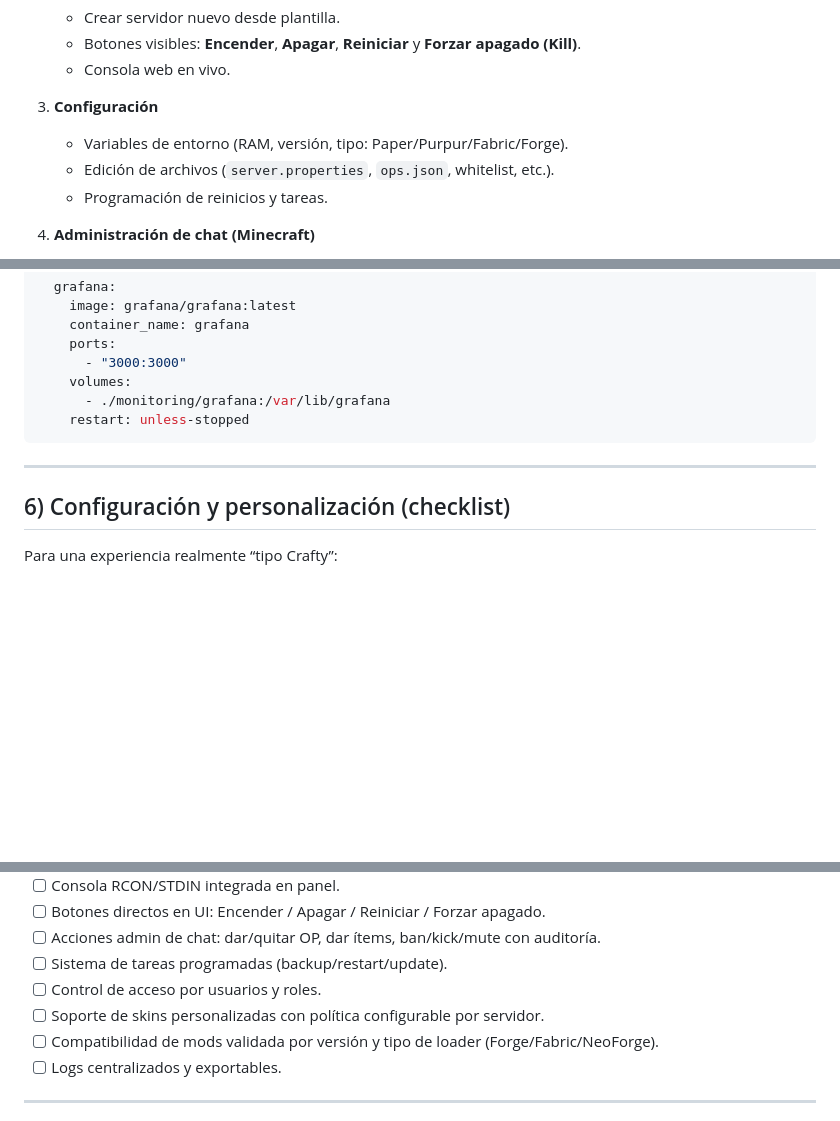
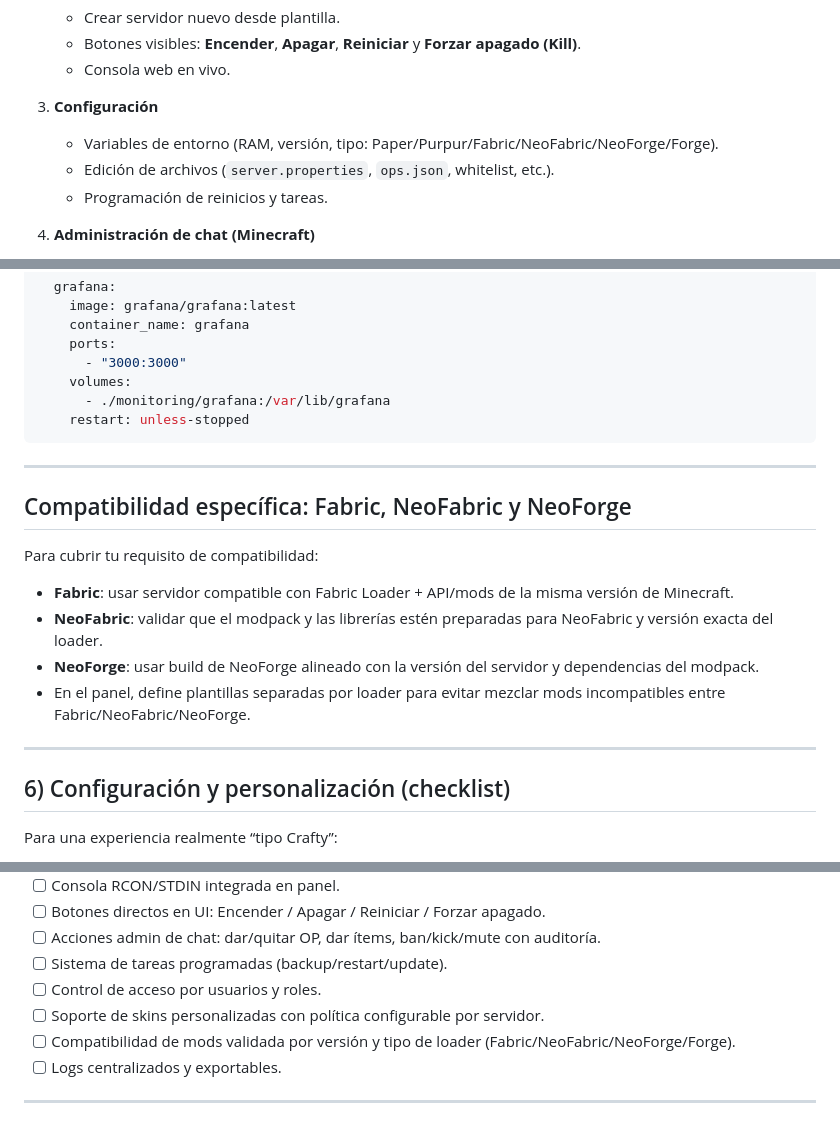
Before and after one commit to adrixe667-hash/server, a Markdown page: GUIA_SERVIDOR_HEADLESS.md, 3 parts joined by grey strips. GitHub-like rendering; blank space fills up the shorter version.

Commit message:
Agregar compatibilidad explícita con Fabric, NeoFabric y NeoForge

```diff
--- a/GUIA_SERVIDOR_HEADLESS.md
+++ b/GUIA_SERVIDOR_HEADLESS.md
@@ -94,7 +94,7 @@ La interfaz debería incluir estos módulos:
    - Consola web en vivo.
 
 3. **Configuración**
-   - Variables de entorno (RAM, versión, tipo: Paper/Purpur/Fabric/Forge).
+   - Variables de entorno (RAM, versión, tipo: Paper/Purpur/Fabric/NeoFabric/NeoForge/Forge).
    - Edición de archivos (`server.properties`, `ops.json`, whitelist, etc.).
    - Programación de reinicios y tareas.
 
@@ -199,6 +199,17 @@ services:
 
 ---
 
+## Compatibilidad específica: Fabric, NeoFabric y NeoForge
+
+Para cubrir tu requisito de compatibilidad:
+
+- **Fabric**: usar servidor compatible con Fabric Loader + API/mods de la misma versión de Minecraft.
+- **NeoFabric**: validar que el modpack y las librerías estén preparadas para NeoFabric y versión exacta del loader.
+- **NeoForge**: usar build de NeoForge alineado con la versión del servidor y dependencias del modpack.
+- En el panel, define plantillas separadas por loader para evitar mezclar mods incompatibles entre Fabric/NeoFabric/NeoForge.
+
+---
+
 ## 6) Configuración y personalización (checklist)
 
 Para una experiencia realmente “tipo Crafty”:
@@ -212,7 +223,7 @@ Para una experiencia realmente “tipo Crafty”:
 - [ ] Sistema de tareas programadas (backup/restart/update).
 - [ ] Control de acceso por usuarios y roles.
 - [ ] Soporte de skins personalizadas con política configurable por servidor.
-- [ ] Compatibilidad de mods validada por versión y tipo de loader (Forge/Fabric/NeoForge).
+- [ ] Compatibilidad de mods validada por versión y tipo de loader (Fabric/NeoFabric/NeoForge/Forge).
 - [ ] Logs centralizados y exportables.
 
 ---
```
